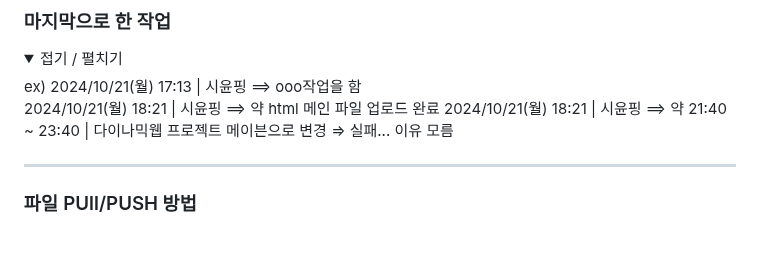
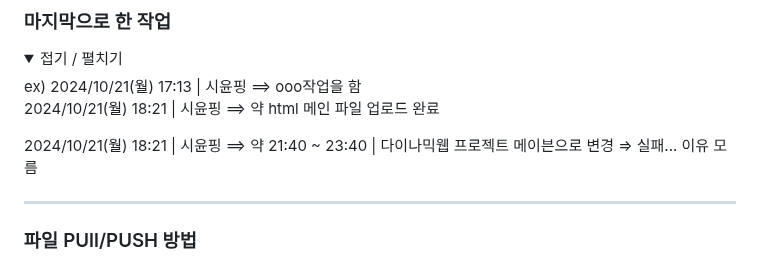
Before and after one commit to 2024-SMHRD-IS-CLOUD-4/GitTestHello1021, a Markdown page: README.md, the part around the change. Rendered like a GitHub page; folded sections open; blank space fills up the shorter version.

```diff
--- a/README.md
+++ b/README.md
@@ -35,8 +35,8 @@
   <summary>접기 / 펼치기</summary>
   ex) 2024/10/21(월) 17:13 | 시윤핑 ==> ooo작업을 함
 
+  2024/10/21(월) 18:21 | 시윤핑 ==> 약 html 메인 파일 업로드 완료
 
-  2024/10/21(월) 18:21 | 시윤핑 ==> 약 html 메인 파일 업로드 완료
   2024/10/21(월) 18:21 | 시윤핑 ==> 약 21:40 ~ 23:40 | 다이나믹웹 프로젝트 메이븐으로 변경 => 실패... 이유 모름
 
 </details>
```
